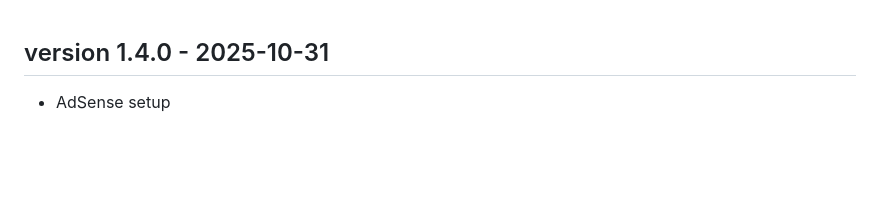
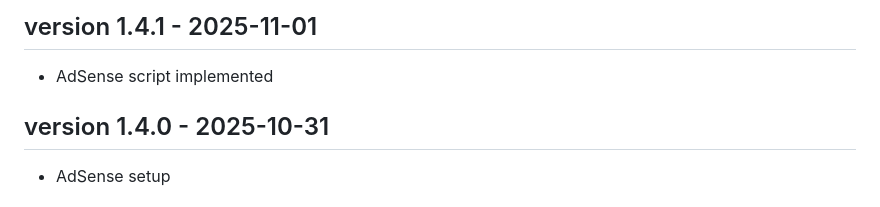
Before and after one commit to palharesf/sg-minesweeper, a Markdown page: CHANGELOG.md, the part around the change. Rendered like a GitHub page; blank space fills up the shorter version.

Commit message:
Changelog for v1.4.1

```diff
--- a/CHANGELOG.md
+++ b/CHANGELOG.md
@@ -1,3 +1,6 @@
+## version 1.4.1 - 2025-11-01
+- AdSense script implemented
+
 ## version 1.4.0 - 2025-10-31
 - AdSense setup
 
```
